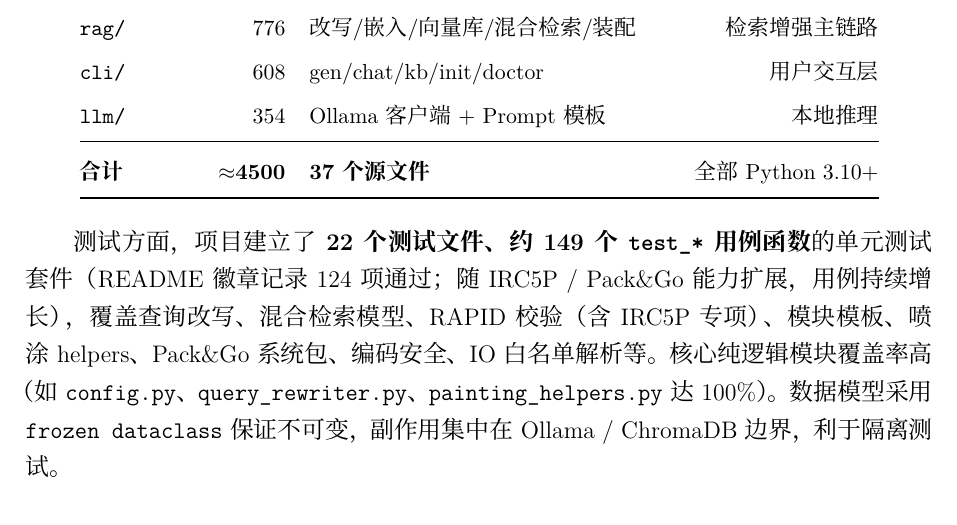
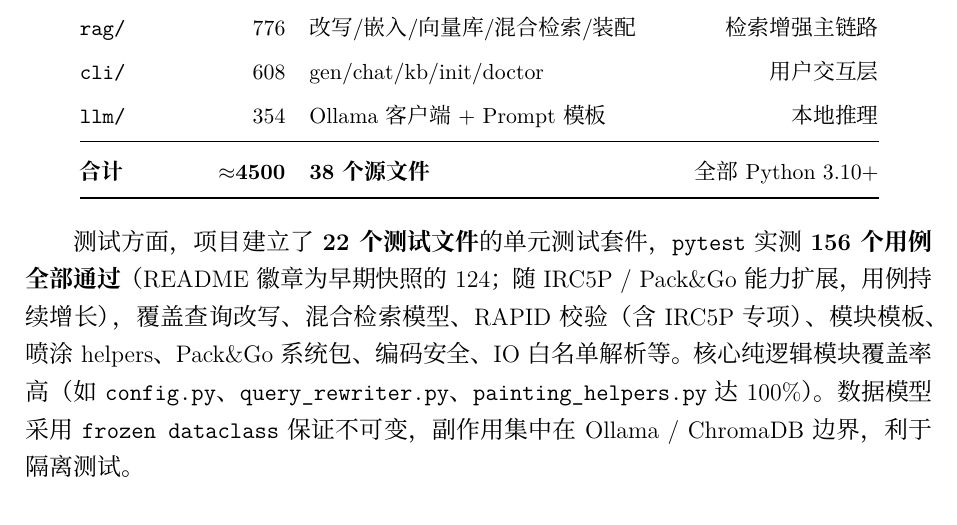
Before and after one commit to Hollis36/abb-offline-coder, a LaTeX document (report/main.tex): part of page 16 of 20, cut so that both start at the same text. The pictures show the PDF file report/main.pdf that the author committed with the source.

Commit message:
fix(report): proofreading pass — correct stale source-file and test counts
通读全套包校对，修正两处与当前仓库不一致的数据（其余 URL/错误码/术语/
团队名/日期/页码/书签经核对均一致）：
- 源文件数 37 → 38（实测 abb_agent 现有 38 个 .py / 4506 行）：
  main / evidence / poster / slides / slides_notes
- 研究报告摘要、工程质量、结论的测试数 149 → 156，与佐证材料/海报/
  幻灯/讲稿统一（pytest 实测 156 通过；README 徽章 124 为早期快照）
- combined / full_package 重新生成内嵌更新稿（书签与目录页码保持 3/23/32/34）

```diff
--- a/report/main.tex
+++ b/report/main.tex
@@ -196,7 +196,7 @@ ABB 喷涂机器人采用专用的 RAPID 语言与 IRC5/IRC5P 控制器体系，
 \texttt{.mod + BASE.sys + T\_ROB1.pgf + README} 的可加载控制器目录；
 （5）\textbf{一键离线迁移}——把代码、模型、向量库、手册打成单文件在隔离设备上还原。
 
-工程上，项目实现约 4500 行 Python（37 个源文件），配套 22 个测试文件、约 149 个测试用例，
+工程上，项目实现约 4500 行 Python（38 个源文件），配套 22 个测试文件、156 个测试用例，
 以 10 本真实 ABB 官方手册构建了 7497 片段的向量知识库，端到端单次生成在普通工业 PC 上
 约 20--35 秒。本报告系统阐述其选题意义、总体架构、关键技术、创新点、工程质量与应用价值，
 并讨论安全合规与未来演进路线。
@@ -722,13 +722,13 @@ def zigzag_scan(origin, width, height, *, row_spacing=50.0, controller="IRC5", b
 \texttt{cli/}       & 608  & gen/chat/kb/init/doctor & 用户交互层 \\
 \texttt{llm/}       & 354  & Ollama 客户端 + Prompt 模板 & 本地推理 \\
 \midrule
-\textbf{合计} & \textbf{$\approx$4500} & \textbf{37 个源文件} & 全部 Python 3.10+ \\
+\textbf{合计} & \textbf{$\approx$4500} & \textbf{38 个源文件} & 全部 Python 3.10+ \\
 \bottomrule
 \end{tabular}
 \end{table}
 
-测试方面，项目建立了\textbf{22 个测试文件、约 149 个 \texttt{test\_*} 用例函数}的单元测试套件
-（README 徽章记录 124 项通过；随 IRC5P / Pack\&Go 能力扩展，用例持续增长），
+测试方面，项目建立了 \textbf{22 个测试文件}的单元测试套件，\texttt{pytest} 实测 \textbf{156 个用例全部通过}
+（README 徽章为早期快照的 124；随 IRC5P / Pack\&Go 能力扩展，用例持续增长），
 覆盖查询改写、混合检索模型、RAPID 校验（含 IRC5P 专项）、模块模板、喷涂 helpers、
 Pack\&Go 系统包、编码安全、IO 白名单解析等。核心纯逻辑模块覆盖率高（如 \texttt{config.py}、
 \texttt{query\_rewriter.py}、\texttt{painting\_helpers.py} 达 100\%）。
```
Also changed, not shown: report/evidence.tex (+1 -1 lines), report/poster.tex (+1 -1 lines), report/slides.tex (+1 -1 lines), report/slides_notes.tex (+1 -1 lines), report/combined.pdf, report/evidence.pdf, report/main.pdf, report/main.tex (2 more changed lines), 4 other files.
